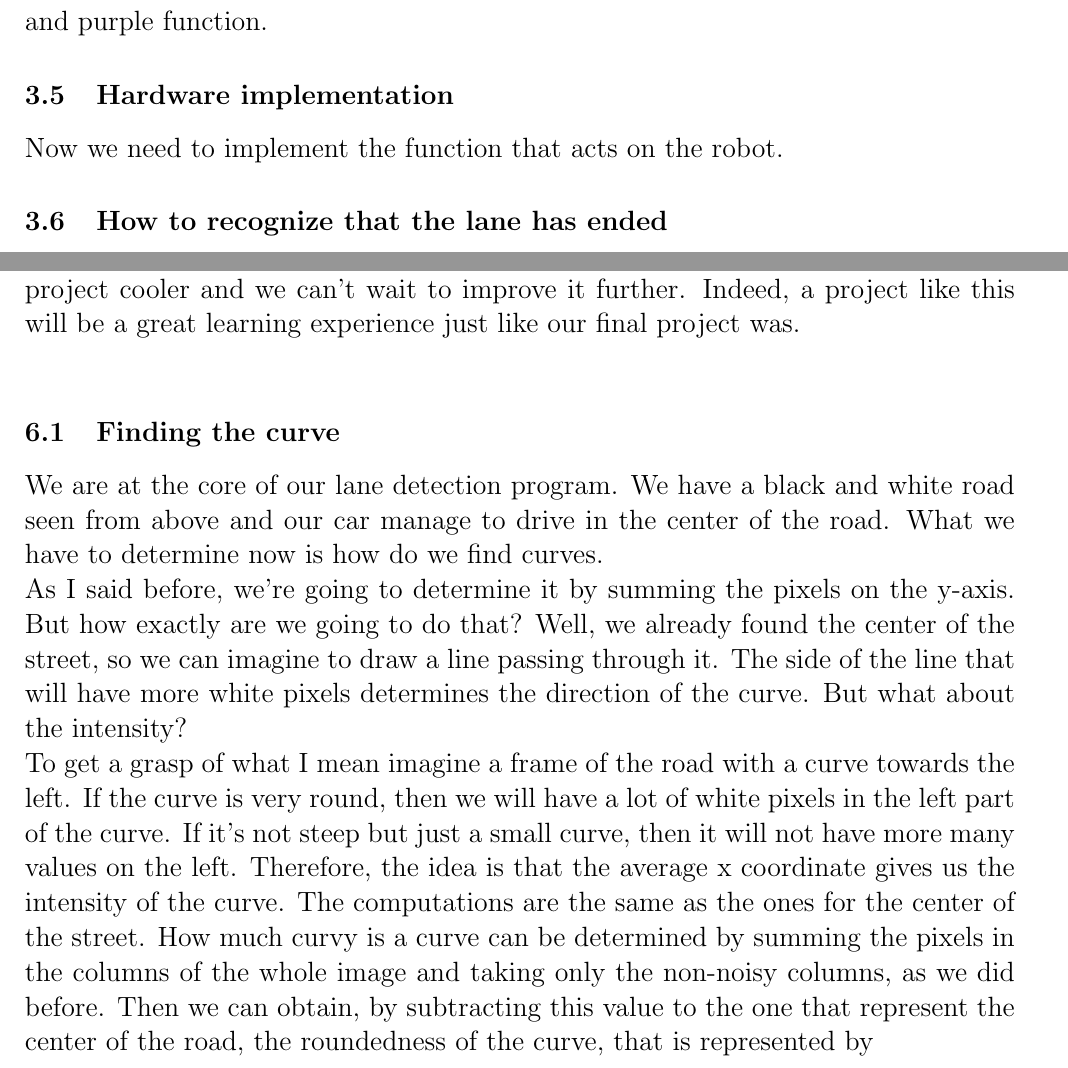
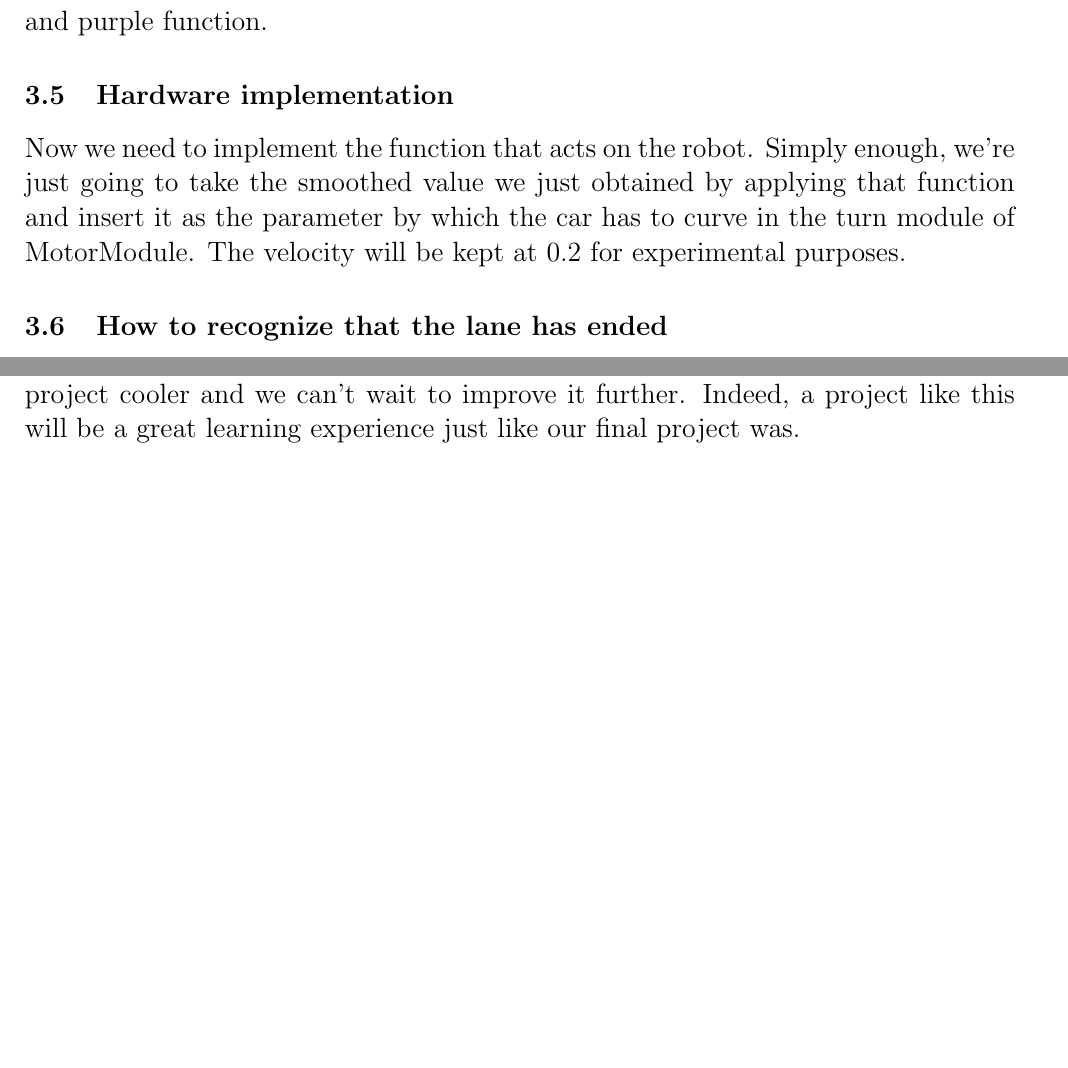
Before and after one commit to Alessandro-vecchi/Wall-E, a LaTeX paper (Report/main.tex): two parts of pages 9 and 15 of 16 before the commit and two parts of pages 9 and 15 of 15 after it, joined at a grey line, cut so that both start at the same text, the shorter picture padded with empty space. Compiled offline with pdfLaTeX.

Commit message:
Update main.tex

```diff
--- a/Report/main.tex
+++ b/Report/main.tex
@@ -324,6 +324,7 @@ In practice, we also changed the scaling of the $x$ variable because we saw it w
 
 \subsection{Hardware implementation}
 Now we need to implement the function that acts on the robot.
+Simply enough, we're just going to take the smoothed value we just obtained by applying that function and insert it as the parameter by which the car has to curve in the turn module of MotorModule. The velocity will be kept at 0.2 for experimental purposes.
 
 \subsection{How to recognize that the lane has ended}
 To recognize the end of the track it's enough to just identify a stripe on the mid-bottom part of the warped image that has a huge amount of black pixels. This is because the warped image consider only the street immediately in front of the vehicle and thus if there is a road it will detect it with the corrispective amount of white pixels. To make the detection of the end of the lane more resistant to threshold's noise we will not check for the blackness of the full stripe but we will just make sure that there is at least the 95\% of black pixels on that region. \\
@@ -470,11 +471,6 @@ After building the vehicle and preparing the path, having written the code for t
 \section{Self-Evaluation $\&$ Future Projects}
 We can say with utmost certainty that the takeaway from a project like this is definitely going to help in the future. Having designed an autonomous vehicle we feel equipped with the tools to learn more about Computer Vision and we are heading to further improve this project next year during the deep learning course, by implementing the lane detection with Neural Networks and by adding more knowledge tothe world, like our beloved semaphore recognition and pedestrian detection. We could also add vocal command during the NLP course, by simply telling it order with our voice. We can basically add any sort of things to make the project cooler and we can't wait to improve it further. Indeed, a project like this will be a great learning experience just like our final project was. \\
 
-\subsection{Finding the curve}
-We are at the core of our lane detection program. We have a black and white road seen from above and our car manage to drive in the center of the road. What we have to determine now is how do we find curves.\\
-As I said before, we're going to determine it by summing the pixels on the y-axis. But how exactly are we going to do that? Well, we already found the center of the street, so we can imagine to draw a line passing through it. The side of the line that will have more white pixels determines the direction of the curve. But what about the intensity?\\
-To get a grasp of what I mean imagine a frame of the road with a curve towards the left. If the curve is very round, then we will have a lot of white pixels in the left part of the curve. If it's not steep but just a small curve, then it will not have more many values on the left. Therefore, the idea is that the average x coordinate gives us the intensity of the curve. The computations are the same as the ones for the center of the street. How much curvy is a curve can be determined by summing the pixels in the columns of the whole image and taking only the non-noisy columns, as we did before. Then we can obtain, by subtracting this value to the one that represent the center of the road, the roundedness of the curve, that is represented by
-
 
 \section{References}
 \begin{itemize}
```
